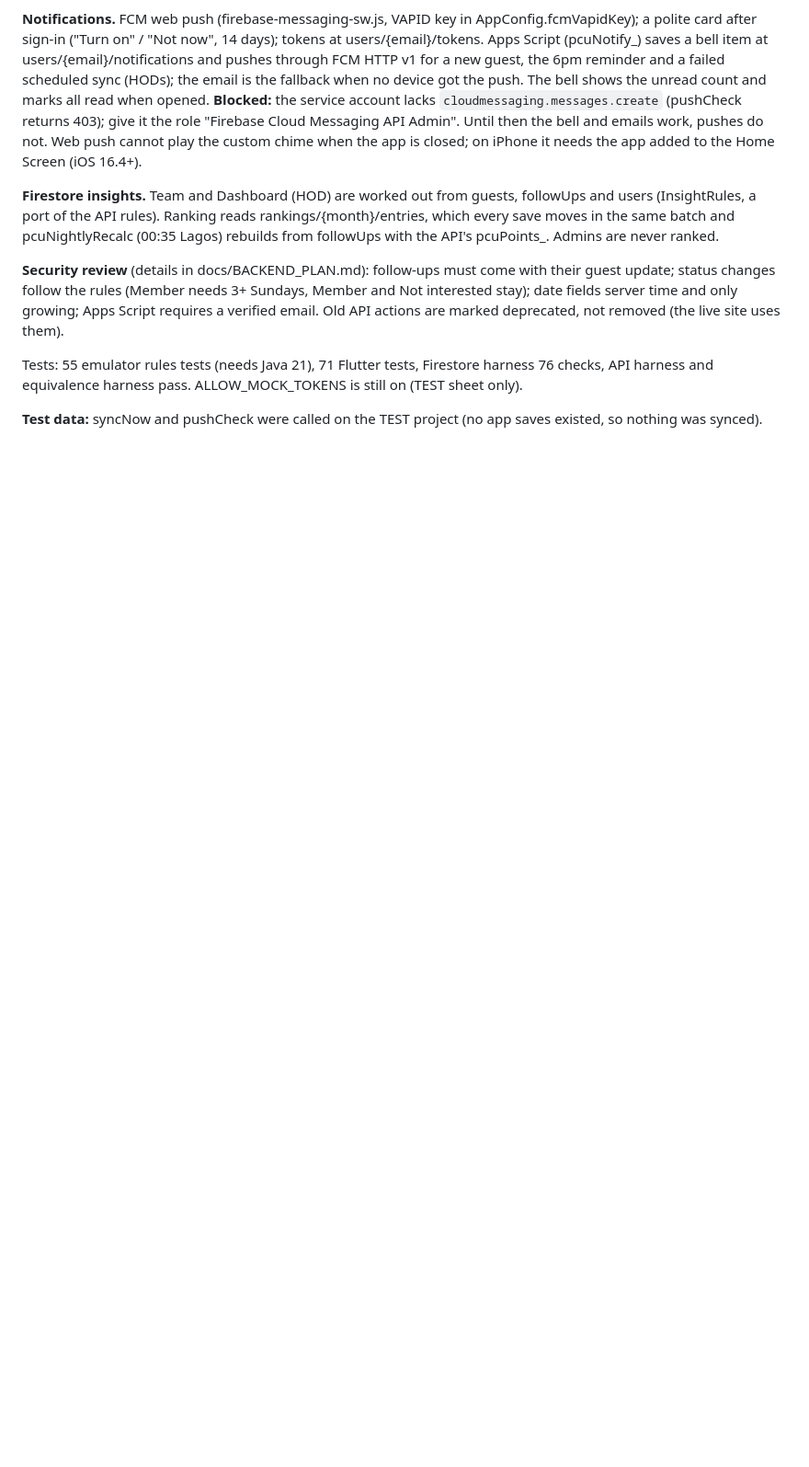
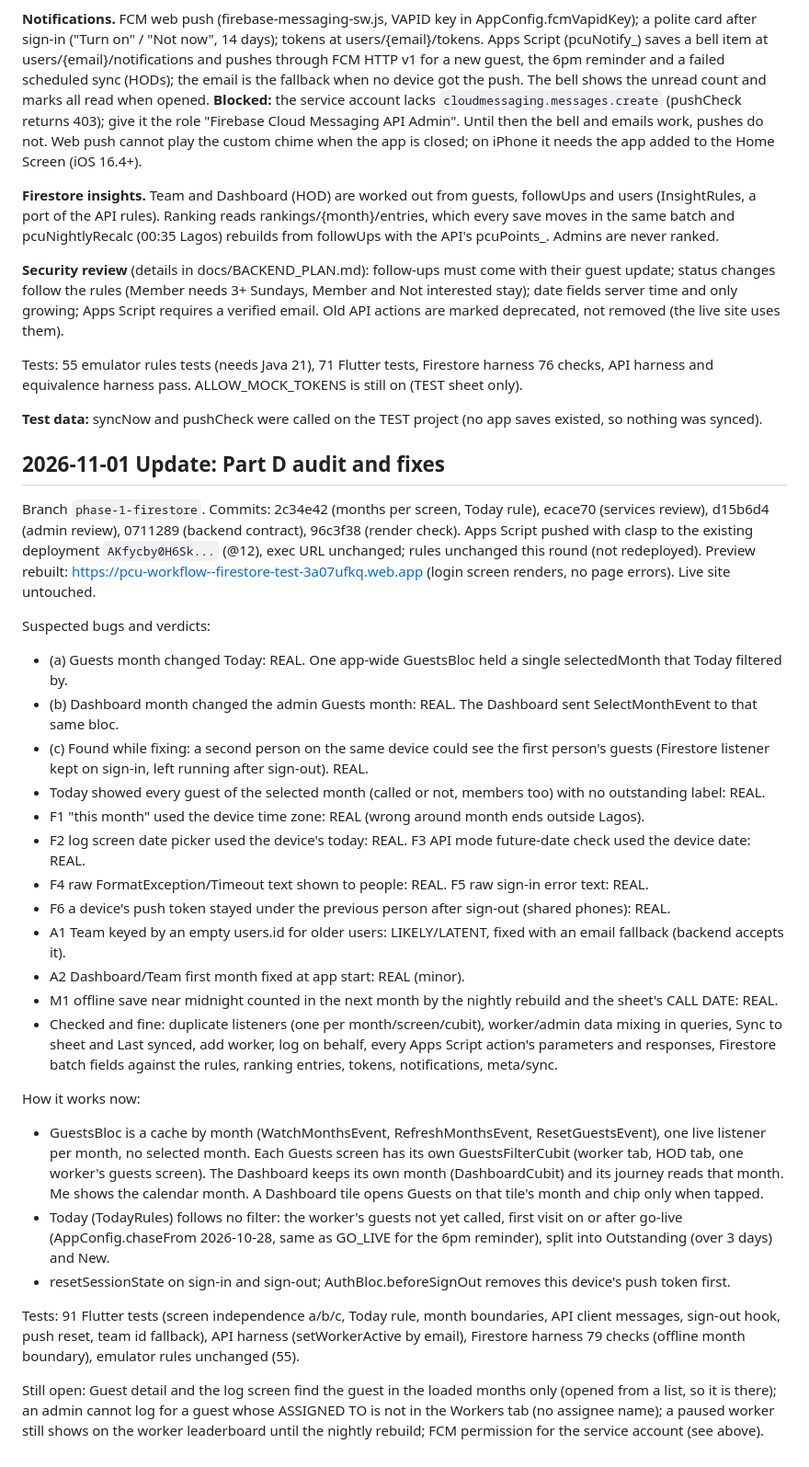
Before and after one commit to Sthmpe/pcu-connect, a Markdown page: SESSION.md, the part around the change. Shown at 92% size. GitHub-like rendering; blank space fills up the shorter version.

Commit message:
docs: Part D audit results and open items
Co-Authored-By: Claude Opus 5.5 <noreply@anthropic.com>

```diff
--- a/SESSION.md
+++ b/SESSION.md
@@ -581,3 +581,44 @@ Tests: 55 emulator rules tests (needs Java 21), 71 Flutter tests, Firestore harn
 equivalence harness pass. ALLOW_MOCK_TOKENS is still on (TEST sheet only).
 
 **Test data:** syncNow and pushCheck were called on the TEST project (no app saves existed, so nothing was synced).
+
+## 2026-11-01 Update: Part D audit and fixes
+
+Branch `phase-1-firestore`. Commits: 2c34e42 (months per screen, Today rule), ecace70 (services review), d15b6d4
+(admin review), 0711289 (backend contract), 96c3f38 (render check). Apps Script pushed with clasp to the existing
+deployment `AKfycby0H6Sk...` (@12), exec URL unchanged; rules unchanged this round (not redeployed). Preview rebuilt:
+https://pcu-workflow--firestore-test-3a07ufkq.web.app (login screen renders, no page errors). Live site untouched.
+
+Suspected bugs and verdicts:
+- (a) Guests month changed Today: REAL. One app-wide GuestsBloc held a single selectedMonth that Today filtered by.
+- (b) Dashboard month changed the admin Guests month: REAL. The Dashboard sent SelectMonthEvent to that same bloc.
+- (c) Found while fixing: a second person on the same device could see the first person's guests (Firestore listener
+  kept on sign-in, left running after sign-out). REAL.
+- Today showed every guest of the selected month (called or not, members too) with no outstanding label: REAL.
+- F1 "this month" used the device time zone: REAL (wrong around month ends outside Lagos).
+- F2 log screen date picker used the device's today: REAL. F3 API mode future-date check used the device date: REAL.
+- F4 raw FormatException/Timeout text shown to people: REAL. F5 raw sign-in error text: REAL.
+- F6 a device's push token stayed under the previous person after sign-out (shared phones): REAL.
+- A1 Team keyed by an empty users.id for older users: LIKELY/LATENT, fixed with an email fallback (backend accepts it).
+- A2 Dashboard/Team first month fixed at app start: REAL (minor).
+- M1 offline save near midnight counted in the next month by the nightly rebuild and the sheet's CALL DATE: REAL.
+- Checked and fine: duplicate listeners (one per month/screen/cubit), worker/admin data mixing in queries, Sync to
+  sheet and Last synced, add worker, log on behalf, every Apps Script action's parameters and responses, Firestore
+  batch fields against the rules, ranking entries, tokens, notifications, meta/sync.
+
+How it works now:
+- GuestsBloc is a cache by month (WatchMonthsEvent, RefreshMonthsEvent, ResetGuestsEvent), one live listener per month,
+  no selected month. Each Guests screen has its own GuestsFilterCubit (worker tab, HOD tab, one worker's guests screen).
+  The Dashboard keeps its own month (DashboardCubit) and its journey reads that month. Me shows the calendar month.
+  A Dashboard tile opens Guests on that tile's month and chip only when tapped.
+- Today (TodayRules) follows no filter: the worker's guests not yet called, first visit on or after go-live
+  (AppConfig.chaseFrom 2026-10-28, same as GO_LIVE for the 6pm reminder), split into Outstanding (over 3 days) and New.
+- resetSessionState on sign-in and sign-out; AuthBloc.beforeSignOut removes this device's push token first.
+
+Tests: 91 Flutter tests (screen independence a/b/c, Today rule, month boundaries, API client messages, sign-out hook,
+push reset, team id fallback), API harness (setWorkerActive by email), Firestore harness 79 checks (offline month
+boundary), emulator rules unchanged (55).
+
+Still open: Guest detail and the log screen find the guest in the loaded months only (opened from a list, so it is
+there); an admin cannot log for a guest whose ASSIGNED TO is not in the Workers tab (no assignee name); a paused worker
+still shows on the worker leaderboard until the nightly rebuild; FCM permission for the service account (see above).
```
